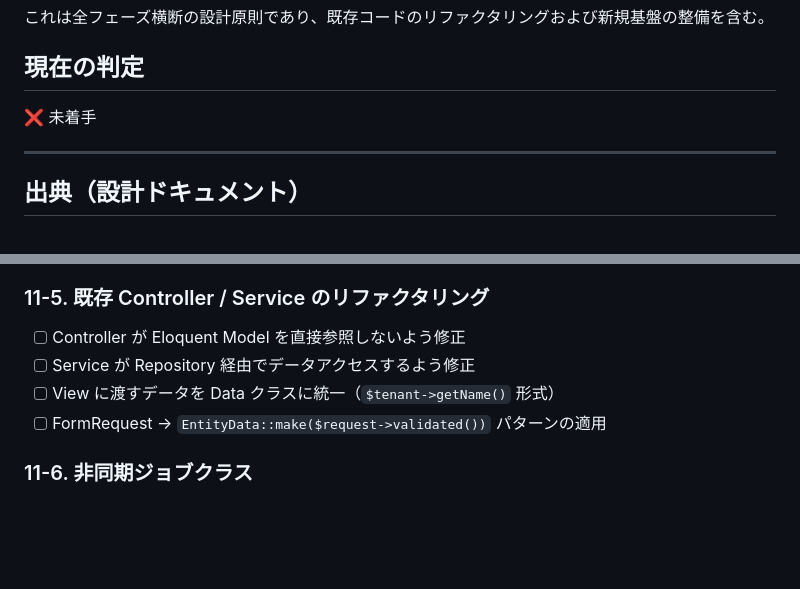
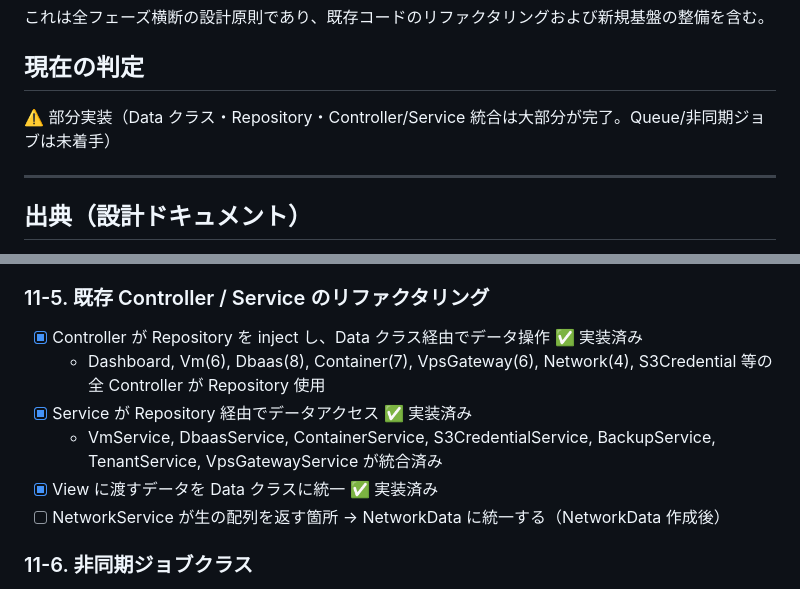
Before and after one commit to NAKNAO-nnct/MisosiruCloud, a Markdown page: docs/plan/phase-11-app-layer.md, 2 parts joined by grey strips. Drawn GitHub-style; blank space fills up the shorter version.

```diff
--- a/docs/plan/phase-11-app-layer.md
+++ b/docs/plan/phase-11-app-layer.md
@@ -9,7 +9,7 @@ detailed-design.md セクション 2.5 で定義されている **Data クラス
 
 ## 現在の判定
 
-❌ 未着手
+⚠️ 部分実装（Data クラス・Repository・Controller/Service 統合は大部分が完了。Queue/非同期ジョブは未着手）
 
 ---
 
@@ -73,10 +78,12 @@ detailed-design.md セクション 2.5 で定義されている **Data クラス
 
 ### 11-5. 既存 Controller / Service のリファクタリング
 
-- [ ] Controller が Eloquent Model を直接参照しないよう修正
-- [ ] Service が Repository 経由でデータアクセスするよう修正
-- [ ] View に渡すデータを Data クラスに統一（`$tenant->getName()` 形式）
-- [ ] FormRequest → `EntityData::make($request->validated())` パターンの適用
+- [x] Controller が Repository を inject し、Data クラス経由でデータ操作 ✅ 実装済み
+  - Dashboard, Vm(6), Dbaas(8), Container(7), VpsGateway(6), Network(4), S3Credential 等の全 Controller が Repository 使用
+- [x] Service が Repository 経由でデータアクセス ✅ 実装済み
+  - VmService, DbaasService, ContainerService, S3CredentialService, BackupService, TenantService, VpsGatewayService が統合済み
+- [x] View に渡すデータを Data クラスに統一 ✅ 実装済み
+- [ ] NetworkService が生の配列を返す箇所 → NetworkData に統一する（NetworkData 作成後）
 
 ### 11-6. 非同期ジョブクラス
 
```
Also changed, not shown: other parts of docs/plan/phase-11-app-layer.md (+31 -26 lines), docs/plan/index.md (+1 -1 lines).
